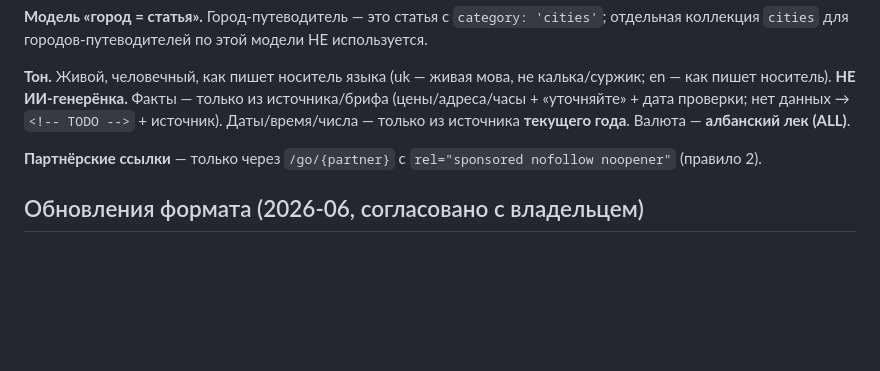
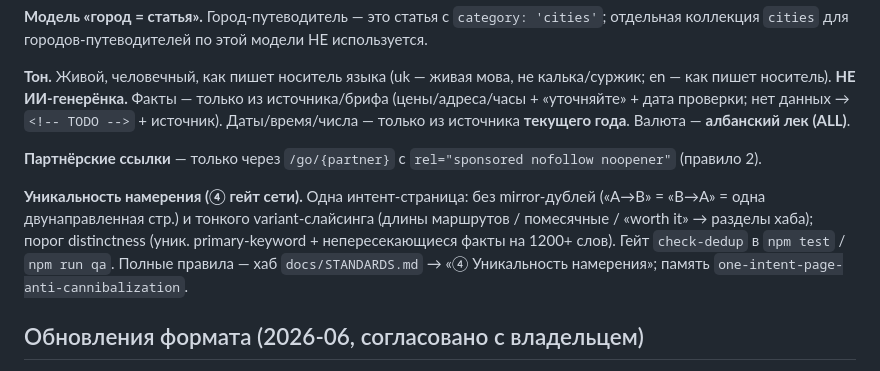
Before and after one commit to sashakobtsev21-stack/albania-site, a Markdown page: CLAUDE.md, the part around the change. Rendered like a GitHub page; blank space fills up the shorter version.

Commit message:
docs(claude): правило ④ «одна интент-страница» (анти-каннибализация) в стандарты репо
Co-Authored-By: Claude Opus 4.8 <noreply@anthropic.com>

```diff
--- a/CLAUDE.md
+++ b/CLAUDE.md
@@ -81,6 +81,8 @@ briefs/              брифы статей — вход конвейера, н
 
 **Партнёрские ссылки** — только через `/go/{partner}` с `rel="sponsored nofollow noopener"` (правило 2).
 
+**Уникальность намерения (④ гейт сети).** Одна интент-страница: без mirror-дублей («A→B» = «B→A» = одна двунаправленная стр.) и тонкого variant-слайсинга (длины маршрутов / помесячные / «worth it» → разделы хаба); порог distinctness (уник. primary-keyword + непересекающиеся факты на 1200+ слов). Гейт `check-dedup` в `npm test` / `npm run qa`. Полные правила — хаб `docs/STANDARDS.md` → «④ Уникальность намерения»; память `one-intent-page-anti-cannibalization`.
+
 ## Обновления формата (2026-06, согласовано с владельцем)
 - **FAQ убран со всего сайта.** Нет FAQBlock и FAQPage-schema (пункт DoD про FAQPage больше не применять). Не возвращать без явного решения владельца; новую инфо вплетать в тело статьи.
 - **Фото — инлайн в тексте + мини-галерея внизу.** Ключевые фото = raw `<figure class="figure">` в .md с подписью «что на фото» + CC-кредит (width/height → 0 CLS, lazy); остальные — во frontmatter `gallery`. Каждое фото один раз. Цель: Тирана ~20, города ~12–15 «по качеству».
```
